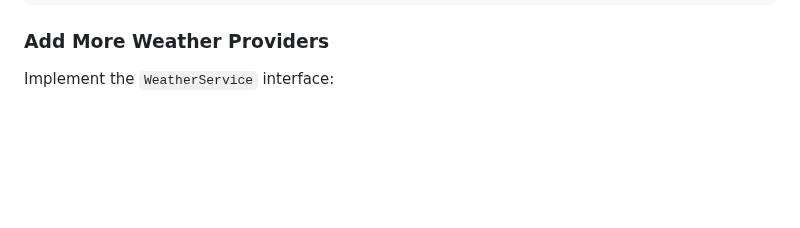
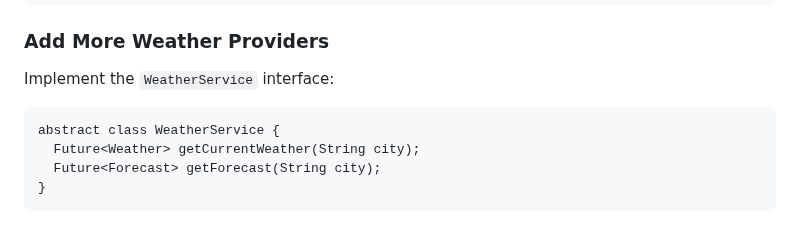
Before and after one commit to zoh01/weather_apis, a Markdown page: README.md, the part around the change. GitHub-like rendering; blank space fills up the shorter version.

```diff
--- a/README.md
+++ b/README.md
@@ -169,3 +169,8 @@ Edit `lib/constants/app_colors.dart`:
 
 ### Add More Weather Providers
 Implement the `WeatherService` interface:
+
+    abstract class WeatherService {
+      Future<Weather> getCurrentWeather(String city);
+      Future<Forecast> getForecast(String city);
+    }
```
